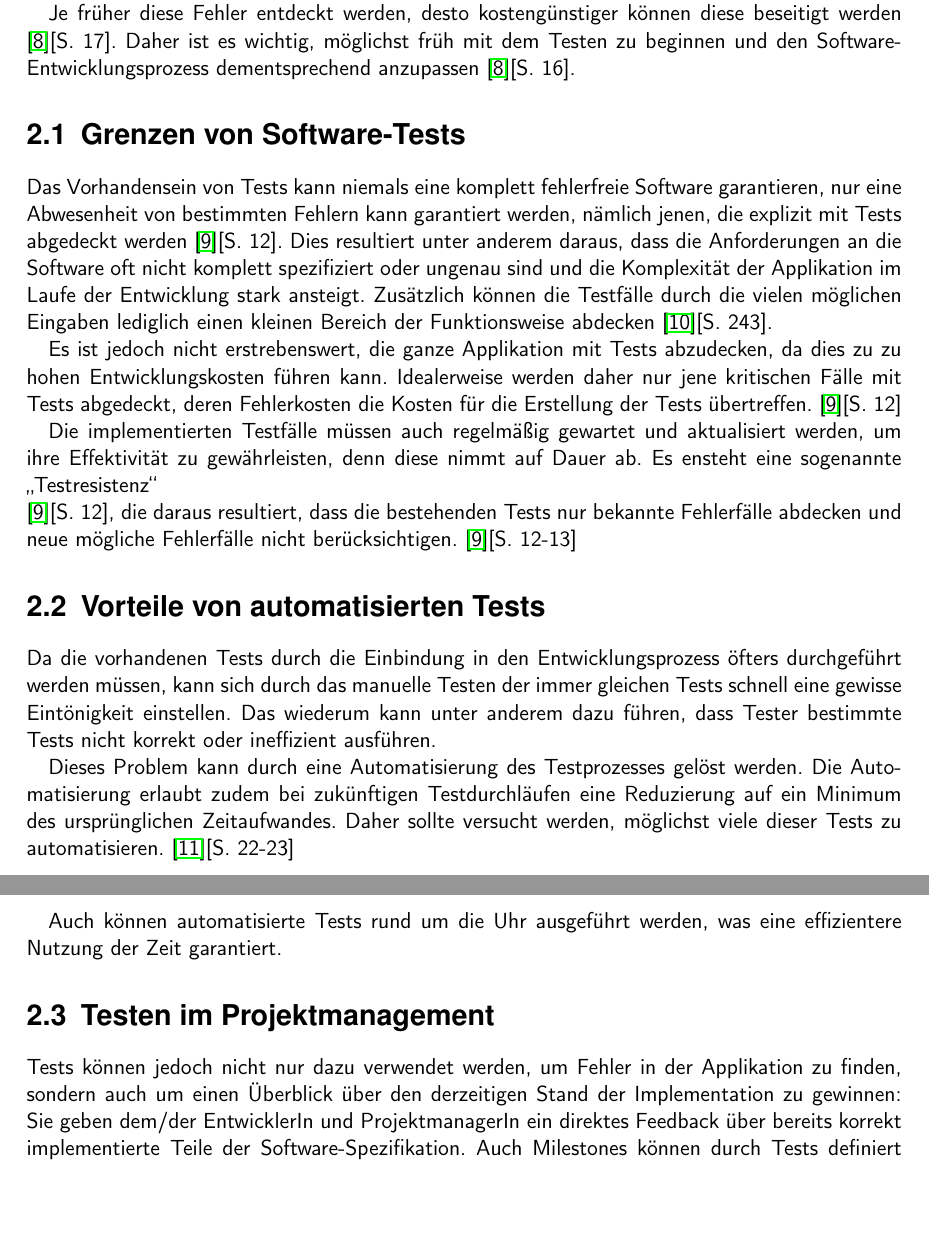
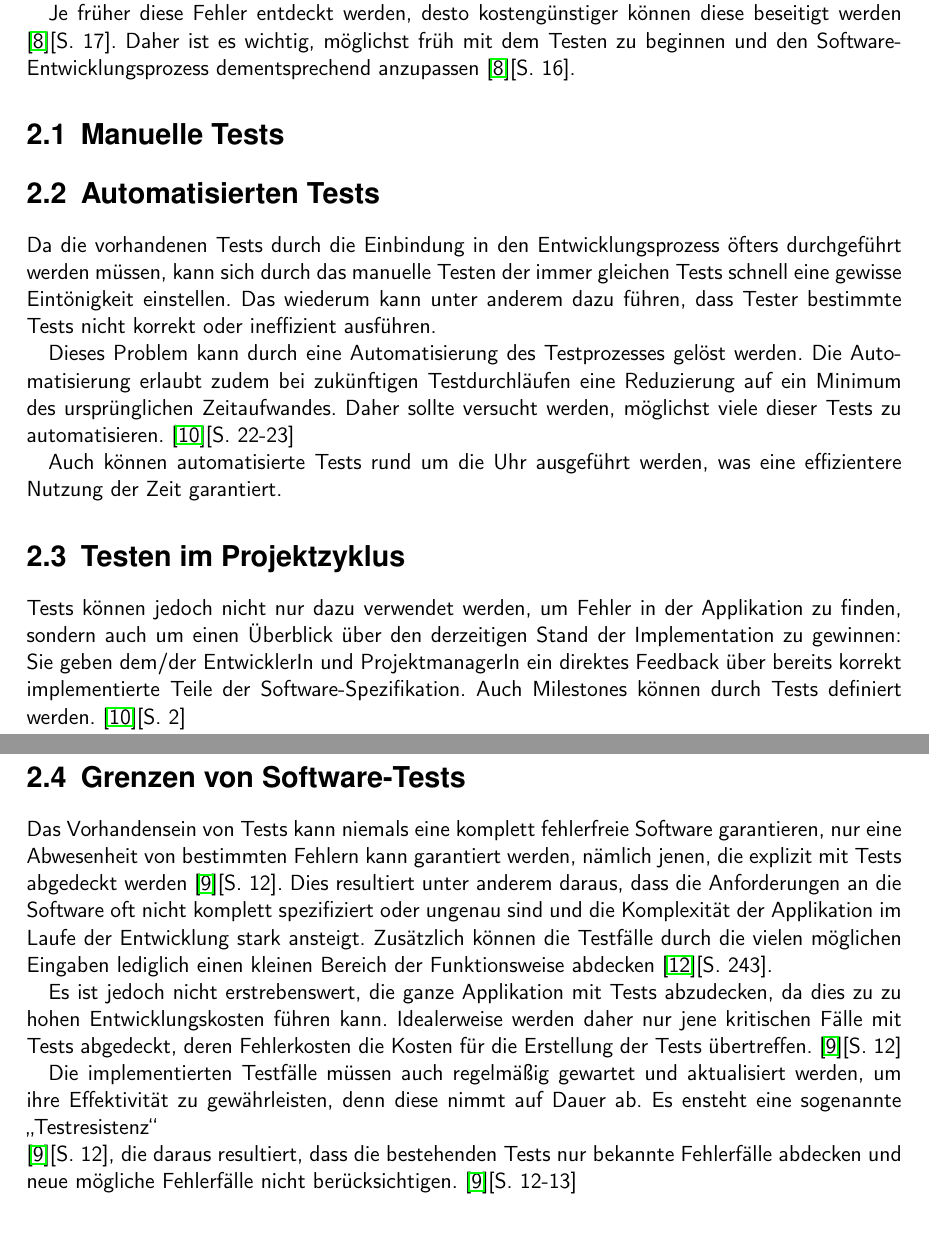
Before and after one commit to BernhardPosselt/bachelor-thesis, a LaTeX thesis (second/thesis/src/thesis.tex): two parts of pages 8 and 9 of 20 before the commit and two parts of pages 8 and 9 of 21 after it, joined at a grey line, cut so that both start at the same text, the shorter picture padded with empty space. Compiled offline with pdfLaTeX.

Commit message:
added todos

```diff
--- a/second/thesis/src/thesis.tex
+++ b/second/thesis/src/thesis.tex
@@ -173,6 +180,27 @@ Die Fehler-Rate wird auf ungefähr 3 pro 1.000 Zeilen geschätzt, was bei einer
 
 Je früher diese Fehler entdeckt werden, desto kostengünstiger können diese beseitigt werden \cite{betrieb}[S. 17]. Daher ist es wichtig, möglichst früh mit dem Testen zu beginnen und den Software-Entwicklungsprozess dementsprechend anzupassen \cite{betrieb}[S. 16].
 
+% TODO: auch reinbringen dass man beide braucht
+
+\section{Manuelle Tests}
+
+% TODO:
+
+\section{Automatisierten Tests}
+Da die vorhandenen Tests durch die Einbindung in den Entwicklungsprozess öfters durchgeführt werden müssen, kann sich durch das manuelle Testen der immer gleichen Tests schnell eine gewisse Eintönigkeit einstellen. Das wiederum kann unter anderem dazu führen, dass Tester bestimmte Tests nicht korrekt oder ineffizient ausführen.
+
+Dieses Problem kann durch eine Automatisierung des Testprozesses gelöst werden. Die Automatisierung erlaubt zudem bei zukünftigen Testdurchläufen eine Reduzierung auf ein Minimum des ursprünglichen Zeitaufwandes. Daher sollte versucht werden, möglichst viele dieser Tests zu automatisieren. \cite{test_auto}[S. 22-23]
+
+Auch können automatisierte Tests rund um die Uhr ausgeführt werden, was eine effizientere Nutzung der Zeit garantiert.
+
+\section{Testen im Projektzyklus}
+Tests können jedoch nicht nur dazu verwendet werden, um Fehler in der Applikation zu finden, sondern auch um einen Überblick über den derzeitigen Stand der Implementation zu gewinnen: Sie geben dem/der EntwicklerIn und ProjektmanagerIn ein direktes Feedback über bereits korrekt implementierte Teile der Software-Spezifikation. Auch Milestones können durch Tests definiert werden. \cite{test_auto}[S. 2]
+
+Zudem ist eine Abschätzung riskanter Bereiche möglich, die durch eine erhöhten Testbedarf bestimmter Bereiche offensichtlich wird. \cite{testing_apps_on_web}[S. 34]
+
+% TODO: ablauf reinbringen + grafik
+
+
 \section{Grenzen von Software-Tests}
 Das Vorhandensein von Tests kann niemals eine komplett fehlerfreie Software garantieren, nur eine Abwesenheit von bestimmten Fehlern kann garantiert werden, nämlich jenen, die explizit mit Tests abgedeckt werden \cite{eval_regression}[S. 12]. Dies resultiert unter anderem daraus, dass die Anforderungen an die Software oft nicht komplett spezifiziert oder ungenau sind und die Komplexität der Applikation im Laufe der Entwicklung stark ansteigt. Zusätzlich können die Testfälle durch die vielen möglichen Eingaben lediglich einen kleinen Bereich der Funktionsweise abdecken \cite{software_qual}[S. 243].
 
@@ -180,12 +208,6 @@ Es ist jedoch nicht erstrebenswert, die ganze Applikation mit Tests abzudecken,
 
 Die implementierten Testfälle müssen auch regelmäßig gewartet und aktualisiert werden, um ihre Effektivität zu gewährleisten, denn diese nimmt auf Dauer ab. Es ensteht eine sogenannte \glqq Testresistenz\grqq\\\cite{eval_regression}[S. 12], die daraus resultiert, dass die bestehenden Tests nur bekannte Fehlerfälle abdecken und neue mögliche Fehlerfälle nicht berücksichtigen. \cite{eval_regression}[S. 12-13]
 
-\section{Vorteile von automatisierten Tests}
-Da die vorhandenen Tests durch die Einbindung in den Entwicklungsprozess öfters durchgeführt werden müssen, kann sich durch das manuelle Testen der immer gleichen Tests schnell eine gewisse Eintönigkeit einstellen. Das wiederum kann unter anderem dazu führen, dass Tester bestimmte Tests nicht korrekt oder ineffizient ausführen.
+\chapter{Testplan}
+% TODO: 4.1 ohne 4.2 gibt es nicht, besser strukturieren, PDCA reinbringen? ablauf des testplans stärker hervorheben
 
-Dieses Problem kann durch eine Automatisierung des Testprozesses gelöst werden. Die Automatisierung erlaubt zudem bei zukünftigen Testdurchläufen eine Reduzierung auf ein Minimum des ursprünglichen Zeitaufwandes. Daher sollte versucht werden, möglichst viele dieser Tests zu automatisieren. \cite{test_auto}[S. 22-23]
-
-Auch können automatisierte Tests rund um die Uhr ausgeführt werden, was eine effizientere Nutzung der Zeit garantiert.
-
-\section{Testen im Projektmanagement}
-Tests können jedoch nicht nur dazu verwendet werden, um Fehler in der Applikation zu finden, sondern auch um einen Überblick über den derzeitigen Stand der Implementation zu gewinnen: Sie geben dem/der EntwicklerIn und ProjektmanagerIn ein direktes Feedback über bereits korrekt implementierte Teile der Software-Spezifikation. Auch Milestones können durch Tests definiert werden. \cite{test_auto}[S. 2]
```
Also changed, not shown: second/thesis/src/thesis.pdf, second/thesis/src/thesis.tex (67 more changed lines).
